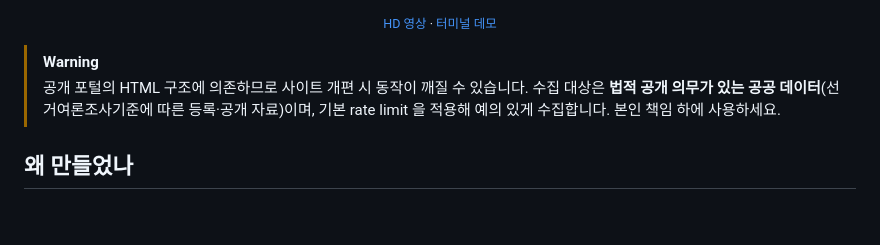
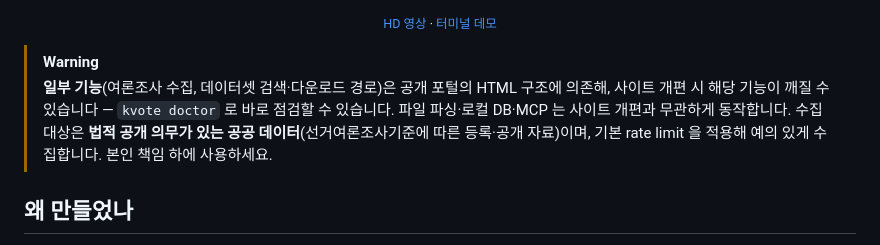
Before and after one commit to JungHoonGhae/k-vote-cli, a Markdown page: README.md, the part around the change. GitHub-like rendering; blank space fills up the shorter version.

Commit message:
docs(readme): 취약성 경고를 범위 명시형으로 — HTML 의존은 일부 기능(스크래핑·검색 경로)뿐
파일 파싱·로컬 DB·MCP는 사이트 개편과 무관함을 명시, doctor로 즉시 점검 가능 안내.

Claude-Session: https://claude.ai/code/session_01JBztn3S55oCd8FtfFgFEPK

```diff
--- a/README.md
+++ b/README.md
@@ -21,9 +21,11 @@
 <p align="center"><sub><a href="docs/k-vote-cli-promo.mp4">HD 영상</a> · <a href="docs/k-vote-cli.gif">터미널 데모</a></sub></p>
 
 > [!WARNING]
-> 공개 포털의 HTML 구조에 의존하므로 사이트 개편 시 동작이 깨질 수 있습니다.
-> 수집 대상은 **법적 공개 의무가 있는 공공 데이터**(선거여론조사기준에 따른 등록·공개 자료)이며,
-> 기본 rate limit 을 적용해 예의 있게 수집합니다. 본인 책임 하에 사용하세요.
+> **일부 기능**(여론조사 수집, 데이터셋 검색·다운로드 경로)은 공개 포털의 HTML 구조에 의존해,
+> 사이트 개편 시 해당 기능이 깨질 수 있습니다 — `kvote doctor` 로 바로 점검할 수 있습니다.
+> 파일 파싱·로컬 DB·MCP 는 사이트 개편과 무관하게 동작합니다. 수집 대상은 **법적 공개 의무가
+> 있는 공공 데이터**(선거여론조사기준에 따른 등록·공개 자료)이며, 기본 rate limit 을 적용해
+> 예의 있게 수집합니다. 본인 책임 하에 사용하세요.
 
 ## 왜 만들었나
 
```
Also changed, not shown: README.en.md (+4 -2 lines).
